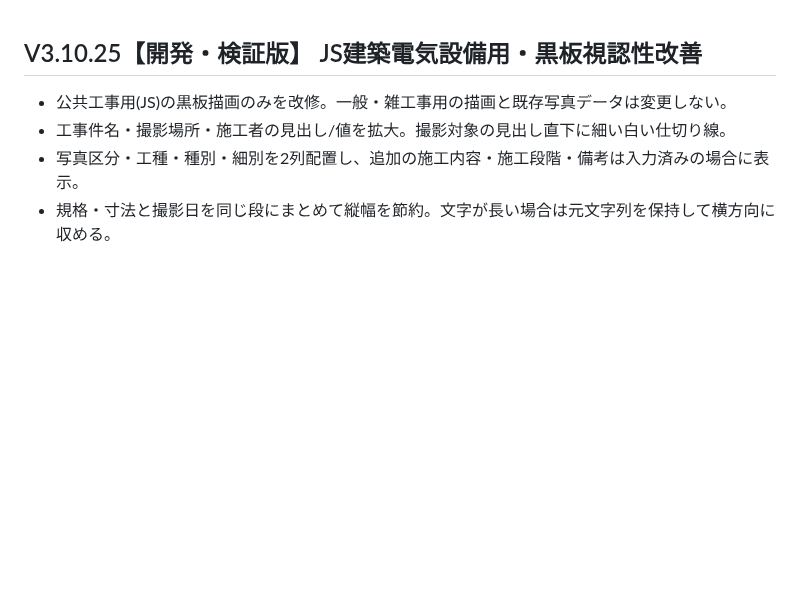
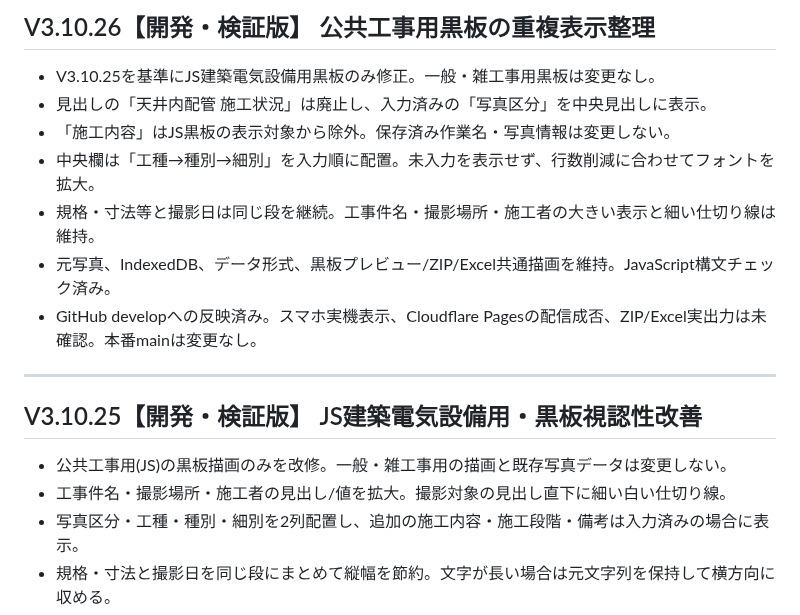
Before and after one commit to stsnwi-AI/iwazaki-kouji-photo-dx, a Markdown page: README.md, the part around the change. Drawn GitHub-style; blank space fills up the shorter version.

Commit message:
Document V3.10.26 JS blackboard improvements and verification status

```diff
--- a/README.md
+++ b/README.md
@@ -1,3 +1,15 @@
+## V3.10.26【開発・検証版】 公共工事用黒板の重複表示整理
+
+- V3.10.25を基準にJS建築電気設備用黒板のみ修正。一般・雑工事用黒板は変更なし。
+- 見出しの「天井内配管 施工状況」は廃止し、入力済みの「写真区分」を中央見出しに表示。
+- 「施工内容」はJS黒板の表示対象から除外。保存済み作業名・写真情報は変更しない。
+- 中央欄は「工種→種別→細別」を入力順に配置。未入力を表示せず、行数削減に合わせてフォントを拡大。
+- 規格・寸法等と撮影日は同じ段を継続。工事件名・撮影場所・施工者の大きい表示と細い仕切り線は維持。
+- 元写真、IndexedDB、データ形式、黒板プレビュー/ZIP/Excel共通描画を維持。JavaScript構文チェック済み。
+- GitHub developへの反映済み。スマホ実機表示、Cloudflare Pagesの配信成否、ZIP/Excel実出力は未確認。本番mainは変更なし。
+
+---
+
 ## V3.10.25【開発・検証版】 JS建築電気設備用・黒板視認性改善
 
 - 公共工事用(JS)の黒板描画のみを改修。一般・雑工事用の描画と既存写真データは変更しない。
```
